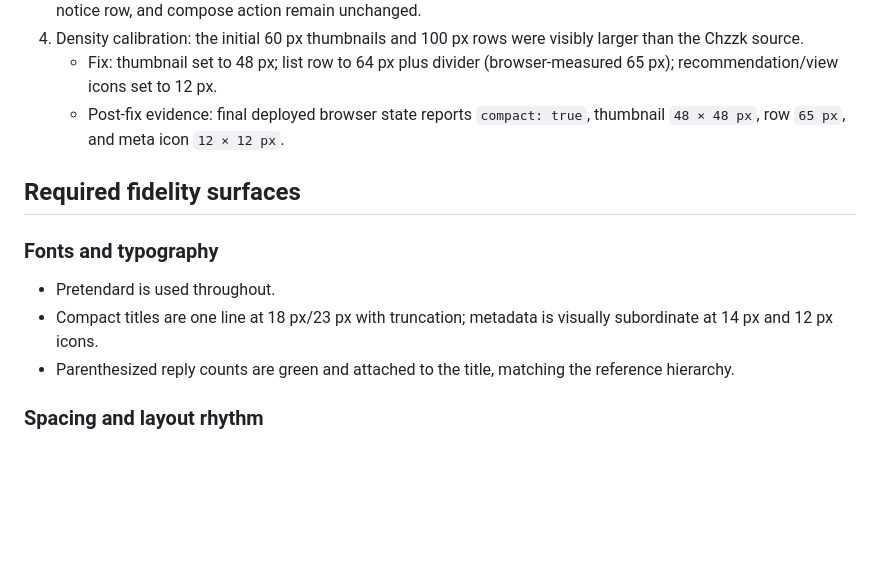
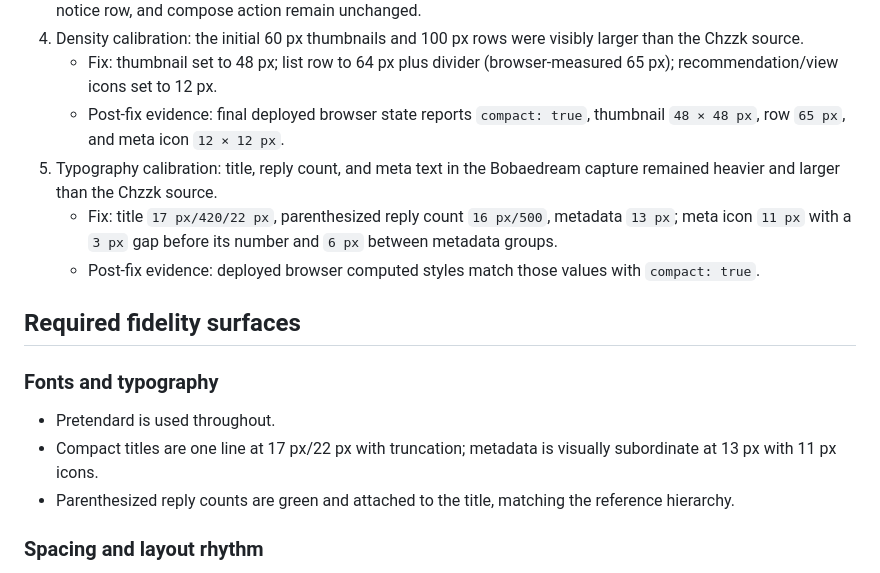
Before and after one commit to bobaekimboae/comment-depth-comparison, a Markdown page: design-qa.md, the part around the change. Rendered like a GitHub page; blank space fills up the shorter version.

Commit message:
Record compact typography and icon spacing QA

```diff
--- a/design-qa.md
+++ b/design-qa.md
@@ -19,13 +19,16 @@
 4. Density calibration: the initial 60 px thumbnails and 100 px rows were visibly larger than the Chzzk source.
    - Fix: thumbnail set to 48 px; list row to 64 px plus divider (browser-measured 65 px); recommendation/view icons set to 12 px.
    - Post-fix evidence: final deployed browser state reports `compact: true`, thumbnail `48 × 48 px`, row `65 px`, and meta icon `12 × 12 px`.
+5. Typography calibration: title, reply count, and meta text in the Bobaedream capture remained heavier and larger than the Chzzk source.
+   - Fix: title `17 px/420/22 px`, parenthesized reply count `16 px/500`, metadata `13 px`; meta icon `11 px` with a `3 px` gap before its number and `6 px` between metadata groups.
+   - Post-fix evidence: deployed browser computed styles match those values with `compact: true`.
 
 ## Required fidelity surfaces
 
 ### Fonts and typography
 
 - Pretendard is used throughout.
-- Compact titles are one line at 18 px/23 px with truncation; metadata is visually subordinate at 14 px and 12 px icons.
+- Compact titles are one line at 17 px/22 px with truncation; metadata is visually subordinate at 13 px with 11 px icons.
 - Parenthesized reply counts are green and attached to the title, matching the reference hierarchy.
 
 ### Spacing and layout rhythm
```
